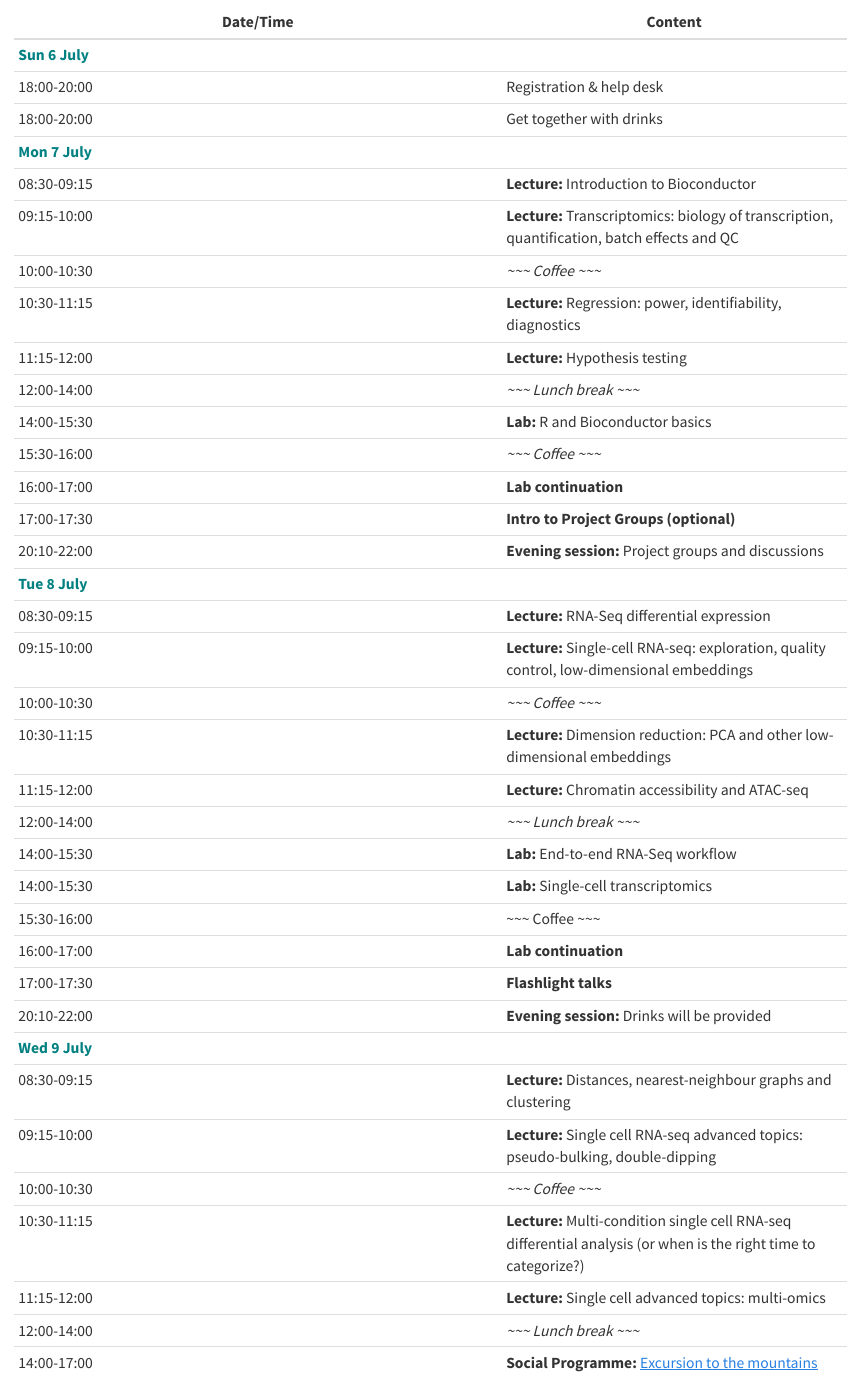
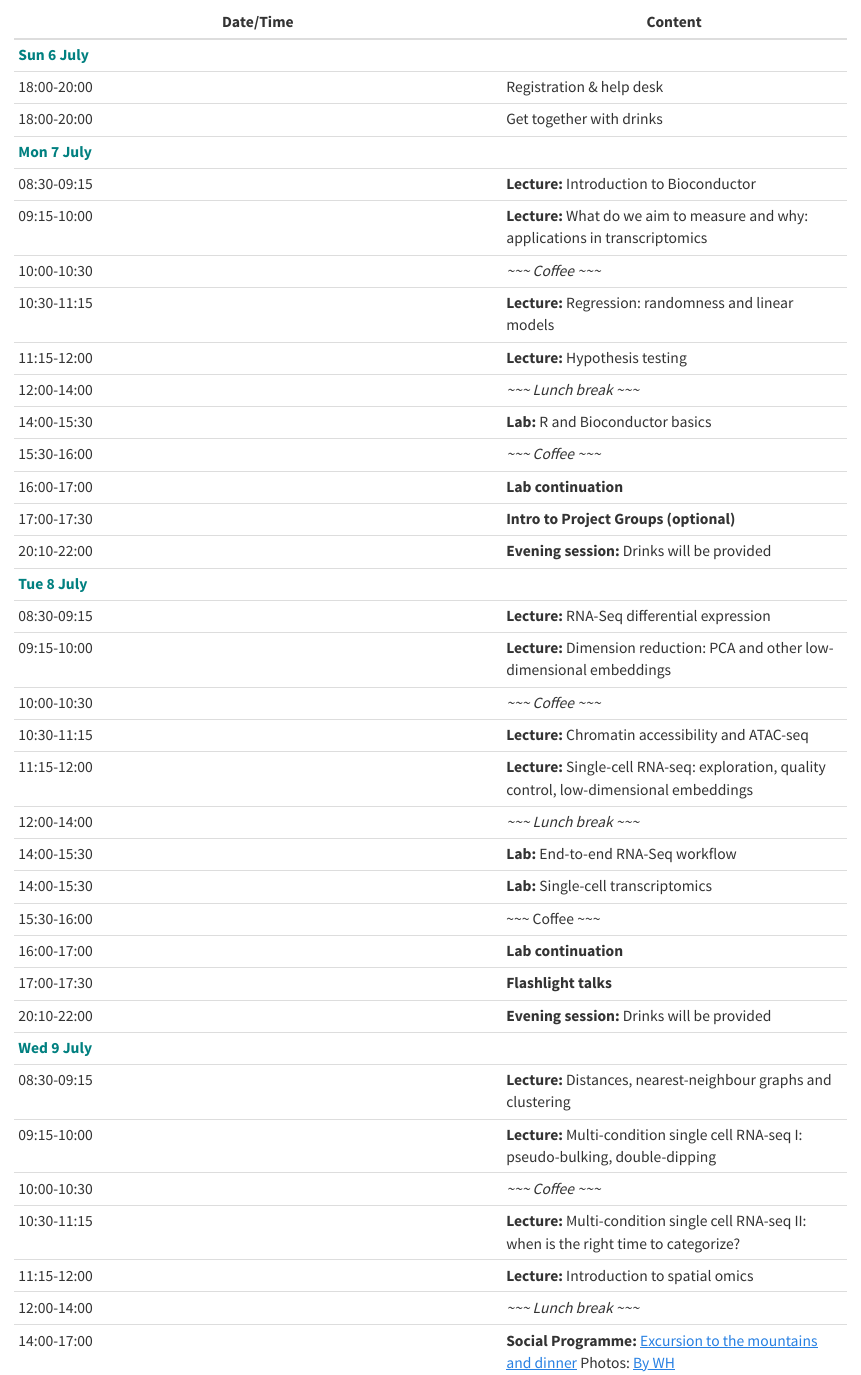
Before and after one commit to RissoLab/CSAMA2025, a Quarto document (programme.qmd): the page in a window 1100 px wide, from 570 px down. Rendered offline with R 4.5, knitr and Pandoc in place of Quarto, with nearby package versions.

Commit message:
Update programme.qmd

```diff
--- a/programme.qmd
+++ b/programme.qmd
@@ -28,22 +28,22 @@
 | 18:00-20:00                               | Get together with drinks                                                                                                                     |
 | <font color="teal">**Mon 7 July**</font>  |                                                                                                                                              |
 | 08:30-09:15                               | **Lecture:** Introduction to Bioconductor                                                                                                    |
-| 09:15-10:00                               | **Lecture:** Transcriptomics: biology of transcription, quantification, batch effects and QC                                                 |
+| 09:15-10:00                               | **Lecture:** What do we aim to measure and why: applications in transcriptomics                                                              |
 | 10:00-10:30                               | *\~\~\~ Coffee \~\~\~*                                                                                                                       |
-| 10:30-11:15                               | **Lecture:** Regression: power, identifiability, diagnostics                                                                                 |
+| 10:30-11:15                               | **Lecture:** Regression: randomness and linear models                                                                                        |
 | 11:15-12:00                               | **Lecture:** Hypothesis testing                                                                                                              |
 | 12:00-14:00                               | *\~\~\~ Lunch break \~\~\~*                                                                                                                  |
 | 14:00-15:30                               | **Lab:** R and Bioconductor basics                                                                                                           |
 | 15:30-16:00                               | *\~\~\~ Coffee \~\~\~*                                                                                                                       |
 | 16:00-17:00                               | **Lab continuation**                                                                                                                         |
 | 17:00-17:30                               | **Intro to Project Groups (optional)**                                                                                                       |
-| 20:10-22:00                               | **Evening session:** Project groups and discussions                                                                                          |
+| 20:10-22:00                               | **Evening session:** Drinks will be provided                                                                                                 |
 | <font color="teal">**Tue 8 July**</font>  |                                                                                                                                              |
 | 08:30-09:15                               | **Lecture:** RNA-Seq differential expression                                                                                                 |
-| 09:15-10:00                               | **Lecture:** Single-cell RNA-seq: exploration, quality control, low-dimensional embeddings                                                   |
+| 09:15-10:00                               | **Lecture:** Dimension reduction: PCA and other low-dimensional embeddings                                                                   |
 | 10:00-10:30                               | *\~\~\~ Coffee \~\~\~*                                                                                                                       |
-| 10:30-11:15                               | **Lecture:** Dimension reduction: PCA and other low-dimensional embeddings                                                                   |
-| 11:15-12:00                               | **Lecture:** Chromatin accessibility and ATAC-seq                                                                                            |
+| 10:30-11:15                               | **Lecture:** Chromatin accessibility and ATAC-seq                                                                                            |
+| 11:15-12:00                               | **Lecture:** Single-cell RNA-seq: exploration, quality control, low-dimensional embeddings                                                   |
 | 12:00-14:00                               | *\~\~\~ Lunch break \~\~\~*                                                                                                                  |
 | 14:00-15:30                               | **Lab:** End-to-end RNA-Seq workflow                                                                                                         |
 | 14:00-15:30                               | **Lab:** Single-cell transcriptomics                                                                                                         |
@@ -53,10 +53,10 @@
 | 20:10-22:00                               | **Evening session:** Drinks will be provided                                                                                                 |
 | <font color="teal">**Wed 9 July**</font>  |                                                                                                                                              |
 | 08:30-09:15                               | **Lecture:** Distances, nearest-neighbour graphs and clustering                                                                              |
-| 09:15-10:00                               | **Lecture:** Single cell RNA-seq advanced topics: pseudo-bulking, double-dipping                                                             |
+| 09:15-10:00                               | **Lecture:** Multi-condition single cell RNA-seq I: pseudo-bulking, double-dipping                                                           |
 | 10:00-10:30                               | *\~\~\~ Coffee \~\~\~*                                                                                                                       |
-| 10:30-11:15                               | **Lecture:** Multi-condition single cell RNA-seq differential analysis (or when is the right time to categorize?)                            |
-| 11:15-12:00                               | **Lecture:** Single cell advanced topics: multi-omics                                                                                        |
+| 10:30-11:15                               | **Lecture:** Multi-condition single cell RNA-seq II: when is the right time to categorize?                                                   |
+| 11:15-12:00                               | **Lecture:** Introduction to spatial omics                                                                                                   |
 | 12:00-14:00                               | *\~\~\~ Lunch break \~\~\~*                                                                                                                  |
 | 14:00-17:00                               | **Social Programme:** [Excursion to the mountains and dinner](../about/#social) Photos: [By WH](https://photos.app.goo.gl/8SLt6fHGoGiTNEMT8) |
 | <font color="teal">**Thu 10 July**</font> |                                                                                                                                              |
```
Also changed, not shown: programme.qmd (16 more changed lines).
